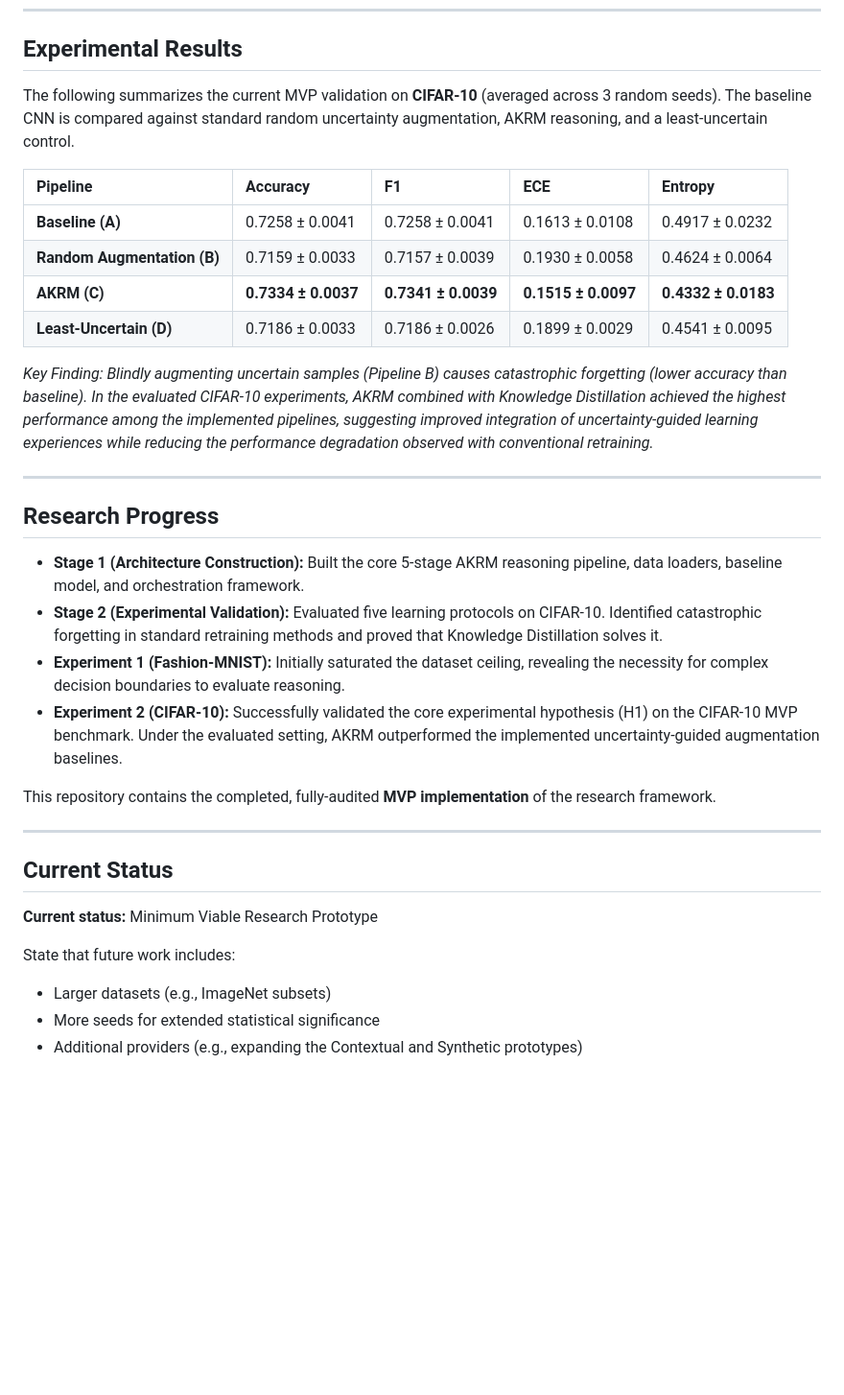
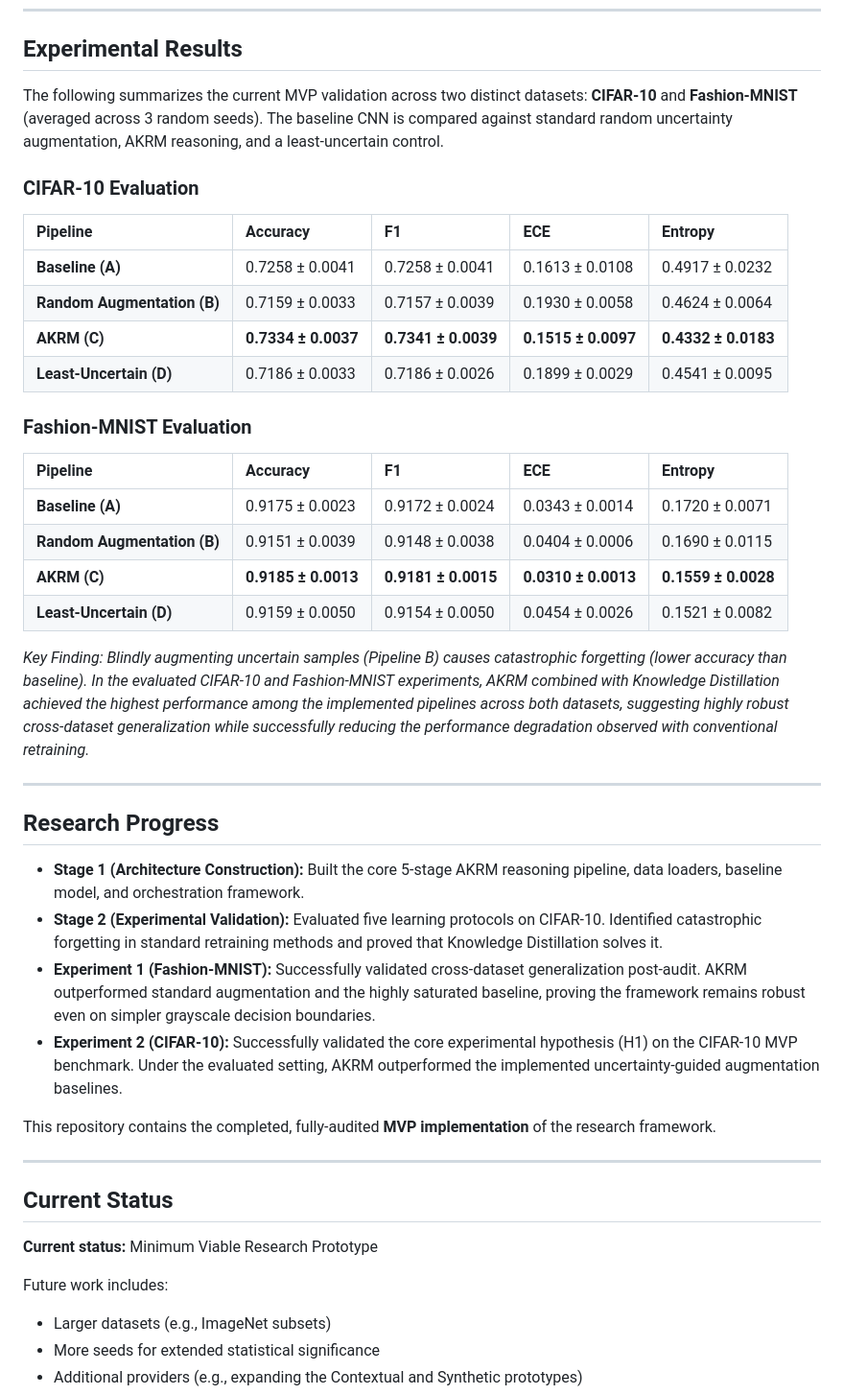
Before and after one commit to Captdumbledore/Uncertainty-driven-learning-framework_MVP, a Markdown page: README.md, the part around the change. Shown at 96% size. Drawn GitHub-style; blank space fills up the shorter version.

Commit message:
Docs: Update README with Fashion-MNIST results for cross-dataset validation

```diff
--- a/README.md
+++ b/README.md
@@ -65,7 +65,9 @@ The framework executes in a strictly sequential, fully automated pipeline:
 
 ## Experimental Results
 
-The following summarizes the current MVP validation on **CIFAR-10** (averaged across 3 random seeds). The baseline CNN is compared against standard random uncertainty augmentation, AKRM reasoning, and a least-uncertain control.
+The following summarizes the current MVP validation across two distinct datasets: **CIFAR-10** and **Fashion-MNIST** (averaged across 3 random seeds). The baseline CNN is compared against standard random uncertainty augmentation, AKRM reasoning, and a least-uncertain control.
+
+### CIFAR-10 Evaluation
 
 | Pipeline | Accuracy | F1 | ECE | Entropy |
 | :--- | :--- | :--- | :--- | :--- |
@@ -74,7 +76,16 @@ The following summarizes the current MVP validation on **CIFAR-10** (averaged ac
 | **AKRM (C)** | **0.7334 ± 0.0037** | **0.7341 ± 0.0039** | **0.1515 ± 0.0097** | **0.4332 ± 0.0183** |
 | **Least-Uncertain (D)** | 0.7186 ± 0.0033 | 0.7186 ± 0.0026 | 0.1899 ± 0.0029 | 0.4541 ± 0.0095 |
 
-*Key Finding: Blindly augmenting uncertain samples (Pipeline B) causes catastrophic forgetting (lower accuracy than baseline). In the evaluated CIFAR-10 experiments, AKRM combined with Knowledge Distillation achieved the highest performance among the implemented pipelines, suggesting improved integration of uncertainty-guided learning experiences while reducing the performance degradation observed with conventional retraining.*
+### Fashion-MNIST Evaluation
+
+| Pipeline | Accuracy | F1 | ECE | Entropy |
+| :--- | :--- | :--- | :--- | :--- |
+| **Baseline (A)** | 0.9175 ± 0.0023 | 0.9172 ± 0.0024 | 0.0343 ± 0.0014 | 0.1720 ± 0.0071 |
+| **Random Augmentation (B)** | 0.9151 ± 0.0039 | 0.9148 ± 0.0038 | 0.0404 ± 0.0006 | 0.1690 ± 0.0115 |
+| **AKRM (C)** | **0.9185 ± 0.0013** | **0.9181 ± 0.0015** | **0.0310 ± 0.0013** | **0.1559 ± 0.0028** |
+| **Least-Uncertain (D)** | 0.9159 ± 0.0050 | 0.9154 ± 0.0050 | 0.0454 ± 0.0026 | 0.1521 ± 0.0082 |
+
+*Key Finding: Blindly augmenting uncertain samples (Pipeline B) causes catastrophic forgetting (lower accuracy than baseline). In the evaluated CIFAR-10 and Fashion-MNIST experiments, AKRM combined with Knowledge Distillation achieved the highest performance among the implemented pipelines across both datasets, suggesting highly robust cross-dataset generalization while successfully reducing the performance degradation observed with conventional retraining.*
 
 ---
 
@@ -82,7 +93,7 @@ The following summarizes the current MVP validation on **CIFAR-10** (averaged ac
 
 - **Stage 1 (Architecture Construction):** Built the core 5-stage AKRM reasoning pipeline, data loaders, baseline model, and orchestration framework.
 - **Stage 2 (Experimental Validation):** Evaluated five learning protocols on CIFAR-10. Identified catastrophic forgetting in standard retraining methods and proved that Knowledge Distillation solves it.
-- **Experiment 1 (Fashion-MNIST):** Initially saturated the dataset ceiling, revealing the necessity for complex decision boundaries to evaluate reasoning.
+- **Experiment 1 (Fashion-MNIST):** Successfully validated cross-dataset generalization post-audit. AKRM outperformed standard augmentation and the highly saturated baseline, proving the framework remains robust even on simpler grayscale decision boundaries.
 - **Experiment 2 (CIFAR-10):** Successfully validated the core experimental hypothesis (H1) on the CIFAR-10 MVP benchmark. Under the evaluated setting, AKRM outperformed the implemented uncertainty-guided augmentation baselines.
 
 This repository contains the completed, fully-audited **MVP implementation** of the research framework.
@@ -93,7 +104,7 @@ This repository contains the completed, fully-audited **MVP implementation** of
 
 **Current status:** Minimum Viable Research Prototype
 
-State that future work includes:
+Future work includes:
 - Larger datasets (e.g., ImageNet subsets)
 - More seeds for extended statistical significance
 - Additional providers (e.g., expanding the Contextual and Synthetic prototypes)
```
